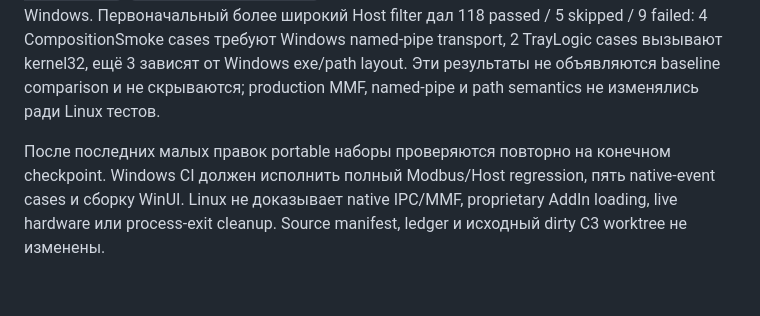
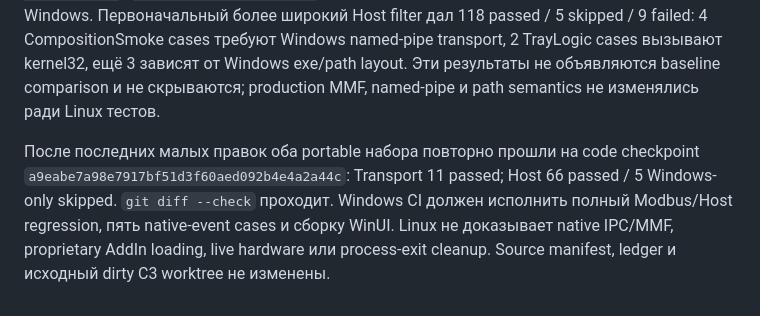
Before and after one commit to boogy777-lgtm/iCemDataMonitor, a Markdown page: docs/LEGACY_REFACTORING_C8.ru.md, the part around the change. Rendered like a GitHub page.

Commit message:
docs: confirm final C8 portable validation

```diff
--- a/docs/LEGACY_REFACTORING_C8.ru.md
+++ b/docs/LEGACY_REFACTORING_C8.ru.md
@@ -74,4 +74,4 @@ Linux, SDK 10.0.302, отдельные последовательные restore
 
 Дополнительно первоначально запущенный Transport regression filter с полным `ModbusContractTests` дал 30 passed / 20 failed. Все 20 failures относятся к MMF-derived integration scenarios: actual LastError содержит `Bus open failed: the station bus mapping requires ...`; `BusMapping.OpenReadOnly` явно бросает PlatformNotSupportedException вне Windows. Первоначальный более широкий Host filter дал 118 passed / 5 skipped / 9 failed: 4 CompositionSmoke cases требуют Windows named-pipe transport, 2 TrayLogic cases вызывают kernel32, ещё 3 зависят от Windows exe/path layout. Эти результаты не объявляются baseline comparison и не скрываются; production MMF, named-pipe и path semantics не изменялись ради Linux тестов.
 
-После последних малых правок portable наборы проверяются повторно на конечном checkpoint. Windows CI должен исполнить полный Modbus/Host regression, пять native-event cases и сборку WinUI. Linux не доказывает native IPC/MMF, proprietary AddIn loading, live hardware или process-exit cleanup. Source manifest, ledger и исходный dirty C3 worktree не изменены.
+После последних малых правок оба portable набора повторно прошли на code checkpoint `a9eabe7a98e7917bf51d3f60aed092b4e4a2a44c`: Transport 11 passed; Host 66 passed / 5 Windows-only skipped. `git diff --check` проходит. Windows CI должен исполнить полный Modbus/Host regression, пять native-event cases и сборку WinUI. Linux не доказывает native IPC/MMF, proprietary AddIn loading, live hardware или process-exit cleanup. Source manifest, ledger и исходный dirty C3 worktree не изменены.
```
